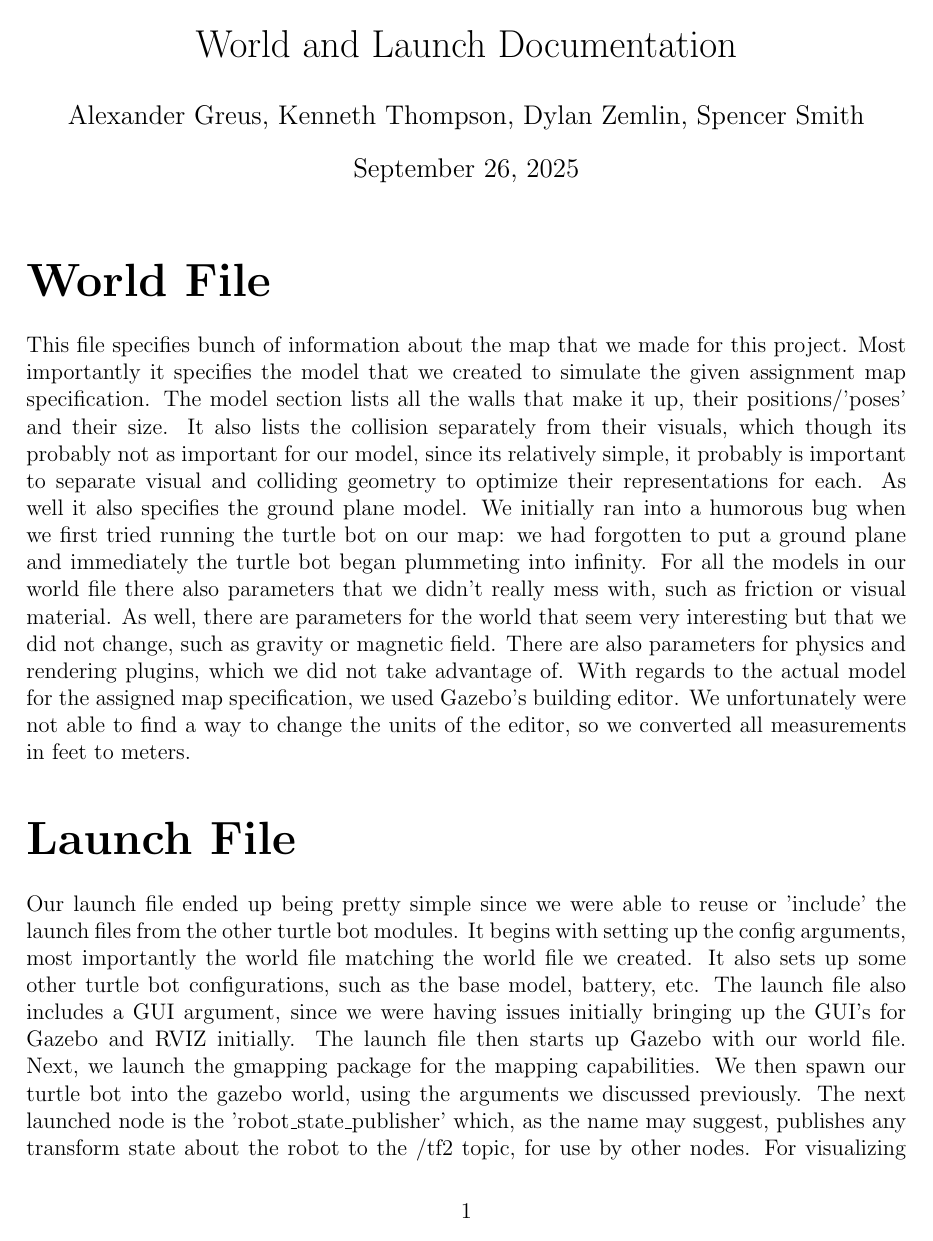
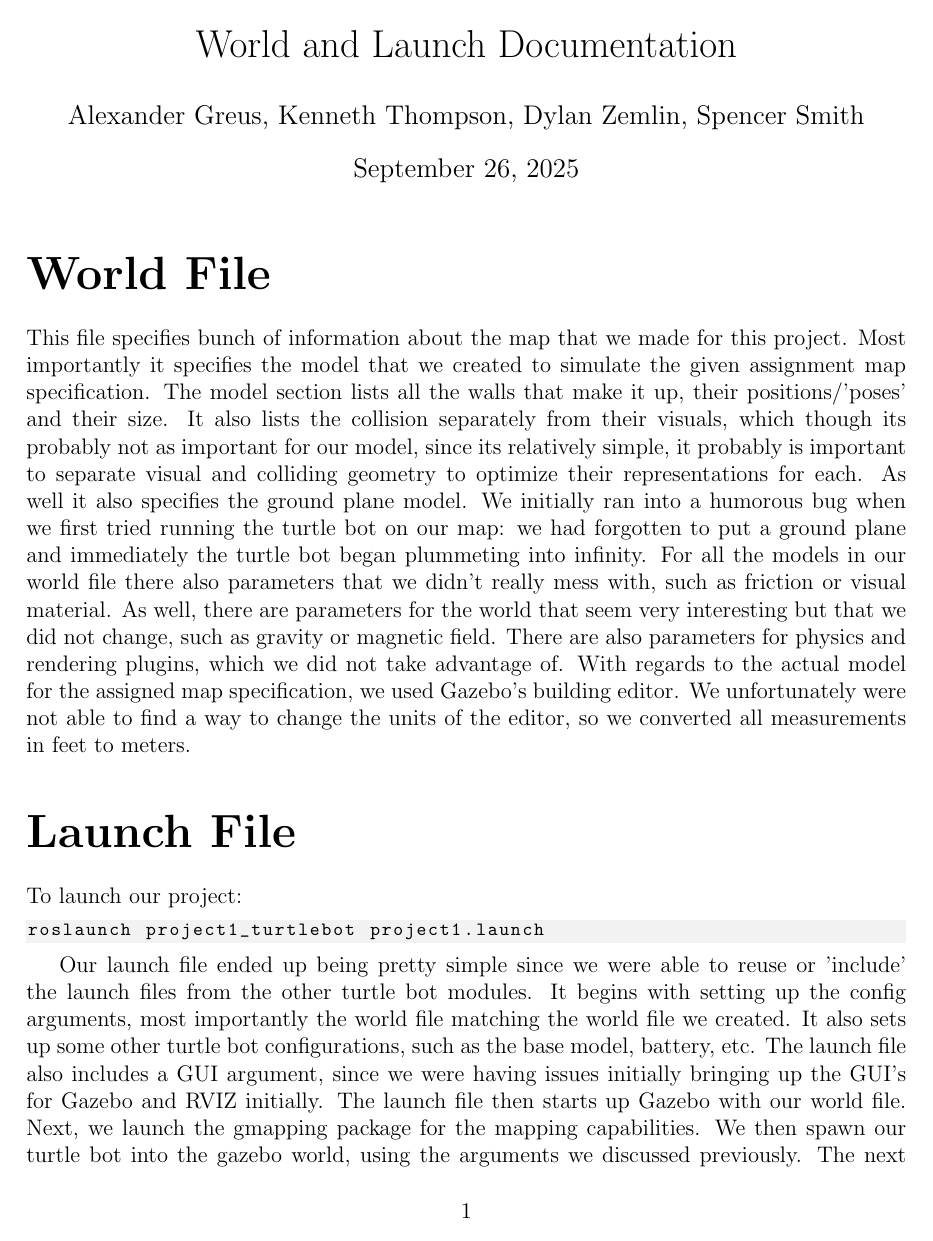
Before and after one commit to dylanzemlin/IIRProject1, a LaTeX document (docs/world_launch.tex): page 1 of 2. Compiled offline with pdfLaTeX.

Commit message:
c'est fini, for real

```diff
--- a/docs/world_launch.tex
+++ b/docs/world_launch.tex
@@ -7,6 +7,16 @@
 \usepackage{xcolor}
 \usepackage{graphicx}
 \usepackage{float}
+
+\lstset{
+  language=bash,
+  basicstyle=\ttfamily\footnotesize,
+  backgroundcolor=\color{black!5},
+  keywordstyle=\color{blue},
+  commentstyle=\color{green!50!black},
+  stringstyle=\color{orange},
+  showstringspaces=false
+}
 
 \title{World and Launch Documentation}
 \author{Alexander Greus, Kenneth Thompson, Dylan Zemlin, Spencer Smith}
@@ -20,6 +30,11 @@
 This file specifies bunch of information about the map that we made for this project. Most importantly it specifies the model that we created to simulate the given assignment map specification. The model section lists all the walls that make it up, their positions/'poses' and their size. It also lists the collision separately from their visuals, which though its probably not as important for our model, since its relatively simple, it probably is important to separate visual and colliding geometry to optimize their representations for each. As well it also specifies the ground plane model. We initially ran into a humorous bug when we first tried running the turtle bot on our map: we had forgotten to put a ground plane and immediately the turtle bot began plummeting into infinity. For all the models in our world file there also parameters that we didn't really mess with, such as friction or visual material. As well, there are parameters for the world that seem very interesting but that we did not change, such as gravity or magnetic field. There are also parameters for physics and rendering plugins, which we did not take advantage of. With regards to the actual model for the assigned map specification, we used Gazebo's building editor. We unfortunately were not able to find a way to change the units of the editor, so we converted all measurements in feet to meters.
 
 \part*{Launch File}
+To launch our project:
+\begin{lstlisting}
+roslaunch project1_turtlebot project1.launch
+\end{lstlisting}
+
 Our launch file ended up being pretty simple since we were able to reuse or 'include' the launch files from the other turtle bot modules. It begins with setting up the config arguments, most importantly the world file matching the world file we created. It also sets up some other turtle bot configurations, such as the base model, battery, etc. The launch file also includes a GUI argument, since we were having issues initially bringing up the GUI's for Gazebo and RVIZ initially. The launch file then starts up Gazebo with our world file. Next, we launch the gmapping package for the mapping capabilities. We then spawn our turtle bot into the gazebo world, using the arguments we discussed previously. The next launched node is the 'robot\_state\_publisher' which, as the name may suggest, publishes any transform state about the robot to the /tf2 topic, for use by other nodes. For visualizing the mapping the robot is doing, we also launch rvis with the view\_navigation launch file. Moving onto nodes needed for the turtle bot's functionality, we begin with the laser scanning node: 'depthimage\_to\_laserscan'. This is not a real laser, merely a remap of the depth image sensor to a laser scan posted to /scan. We also provide some parameters to the laser node, specifying the scan height, the image from which we are remapping, and the minimum range for the scan. We use the laser scan as our obstacle avoidance sensor. Next we set up the keyboard teleop node. This allows manual, user operation of the robot, though it does make the console you launch from quite ugly, as it is not only reporting logging from all the nodes, but also the Teleop's input. We decided to go this route just so everything could be launched from one file, instead of requiring the user to launch the teleop node themselves. And finally, we start our own node that contains all of the programmed behavior, that is, to halt on collisions, to escape from symmetric and asymmetric obstacles, to turn randomly ever 1 for of forward movement, and to drive forward. The other behaviors, namely mapping and teleop, of the robot were not programmed by us but provided by nodes launched, alongside our node.
 
 \end{document}
```
Also changed, not shown: README.md, docs/world_launch.pdf.
